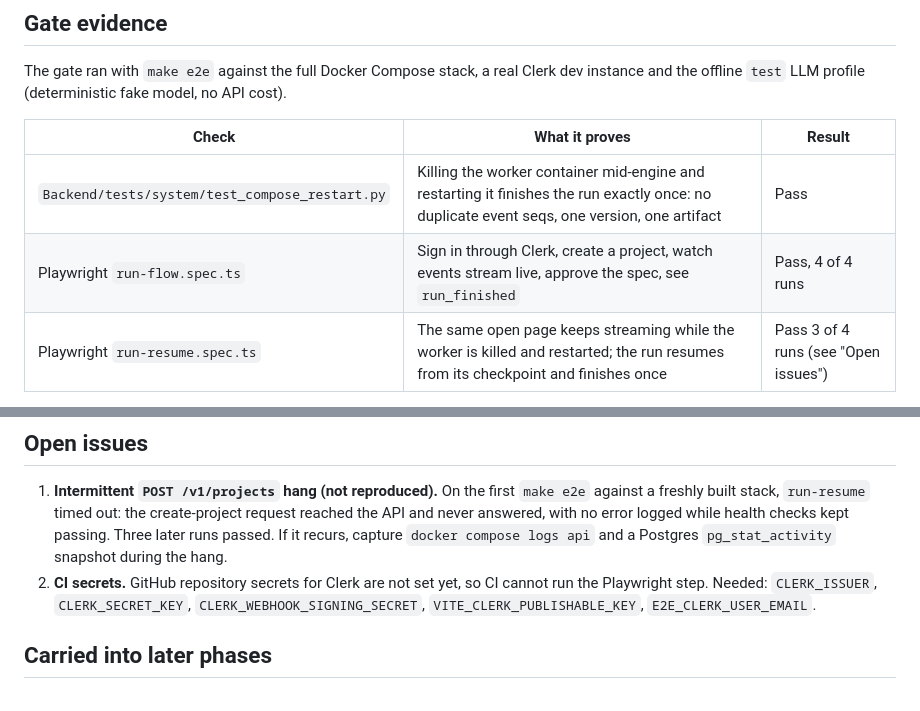
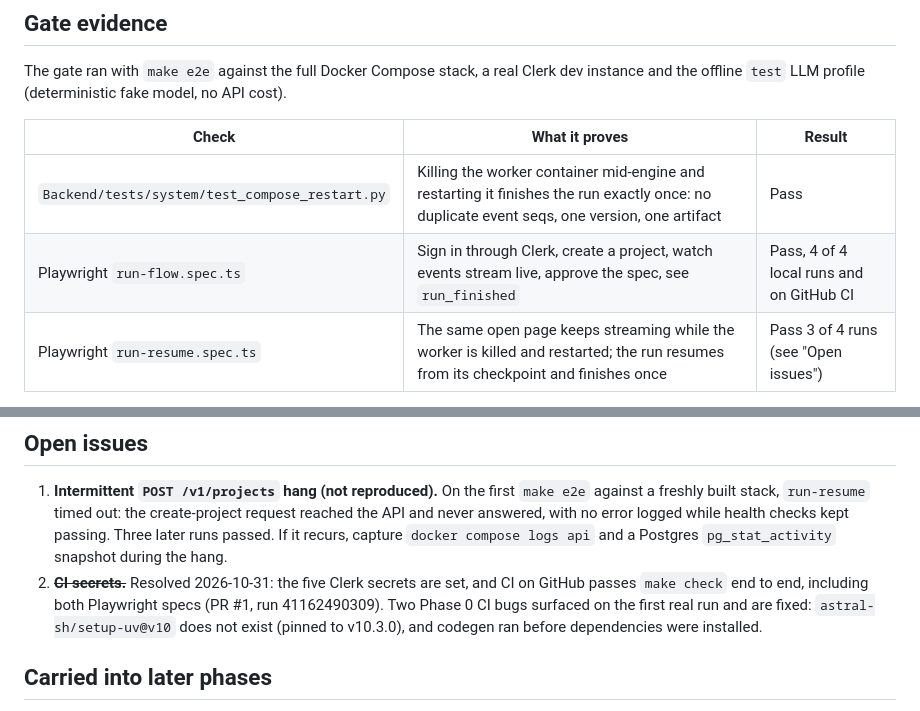
Before and after one commit to BigDevNoel/Kehora, a Markdown page: docs/phase-0-report.md, 2 parts joined by grey strips. Rendered like a GitHub page.

Commit message:
docs: CI passes on GitHub; Phase 0 has no open setup items
The Clerk secrets are set and `make check` passes on GitHub Actions end to end, including both
Playwright specs. Records the two Phase 0 CI bugs found on the first real run and their fixes.

Co-Authored-By: Claude Opus 5.5 <noreply@anthropic.com>

```diff
--- a/docs/phase-0-report.md
+++ b/docs/phase-0-report.md
@@ -12,7 +12,7 @@ and the offline `test` LLM profile (deterministic fake model, no API cost).
 | Check | What it proves | Result |
 | --- | --- | --- |
 | `Backend/tests/system/test_compose_restart.py` | Killing the worker container mid-engine and restarting it finishes the run exactly once: no duplicate event seqs, one version, one artifact | Pass |
-| Playwright `run-flow.spec.ts` | Sign in through Clerk, create a project, watch events stream live, approve the spec, see `run_finished` | Pass, 4 of 4 runs |
+| Playwright `run-flow.spec.ts` | Sign in through Clerk, create a project, watch events stream live, approve the spec, see `run_finished` | Pass, 4 of 4 local runs and on GitHub CI |
 | Playwright `run-resume.spec.ts` | The same open page keeps streaming while the worker is killed and restarted; the run resumes from its checkpoint and finishes once | Pass 3 of 4 runs (see "Open issues") |
 
 Supporting checks at the same commit range:
@@ -53,9 +53,10 @@ Supporting checks at the same commit range:
    never answered, with no error logged while health checks kept passing. Three later runs
    passed. If it recurs, capture `docker compose logs api` and a Postgres `pg_stat_activity`
    snapshot during the hang.
-2. **CI secrets.** GitHub repository secrets for Clerk are not set yet, so CI cannot run the
-   Playwright step. Needed: `CLERK_ISSUER`, `CLERK_SECRET_KEY`, `CLERK_WEBHOOK_SIGNING_SECRET`,
-   `VITE_CLERK_PUBLISHABLE_KEY`, `E2E_CLERK_USER_EMAIL`.
+2. ~~**CI secrets.**~~ Resolved 2026-10-31: the five Clerk secrets are set, and CI on GitHub
+   passes `make check` end to end, including both Playwright specs (PR #1, run 41162490309).
+   Two Phase 0 CI bugs surfaced on the first real run and are fixed: `astral-sh/setup-uv@v10`
+   does not exist (pinned to v10.3.0), and codegen ran before dependencies were installed.
 
 ## Carried into later phases
 
```
Also changed, not shown: docs/HANDOFF.md (+1 -4 lines).
